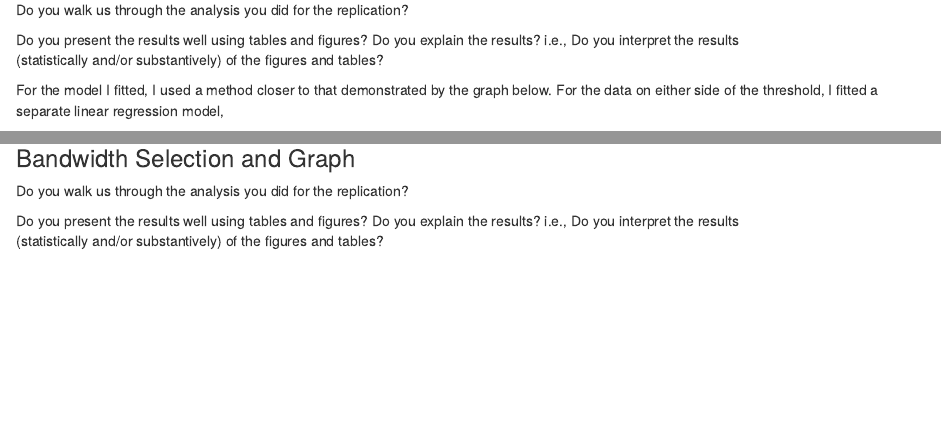
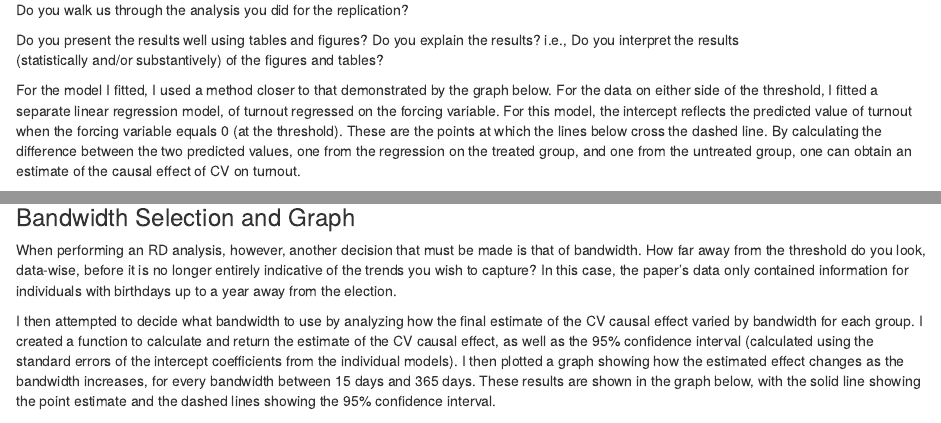
Before and after one commit to felixdeemer00/BrazilCVRepProj, an R Markdown document (BrazilCVRepProj.Rmd): the page in a window 1100 px wide, from 2290 px down, and a second part further down, joined at a grey line. Rendered offline with R 4.5, knitr and Pandoc, with nearby package versions; some code elsewhere in the file could not run offline.

Commit message:
bandwidth description complete

````diff
--- a/BrazilCVRepProj.Rmd
+++ b/BrazilCVRepProj.Rmd
@@ -276,7 +276,13 @@ Do  you  explain  the  results?   i.e.,  Do  you  interpret  the  results
 
 For the model I fitted, I used a method closer to that demonstrated by the graph
 below. For the data on either side of the threshold, I fitted a separate linear
-regression model,
+regression model, of turnout regressed on the forcing variable. For this model,
+the intercept reflects the predicted value of turnout when the forcing variable
+equals 0 (at the threshold). These are the points at which the lines below
+cross the dashed line. By calculating the difference between the two predicted
+values, one from the regression on the treated group, and one from the
+untreated group, one can obtain an estimate of the causal effect of CV on
+turnout.
 
 ```{r ModelExplanation}
 
@@ -318,8 +324,18 @@ coefcalc <- function(concadastro, bw, educ){
 
 ### Bandwidth Selection and Graph
 
-Do you walk us through the analysis you did for the replication?
+When performing an RD analysis, however, another decision that must be made is
+that of bandwidth. How far away from the threshold do you look, data-wise,
+before it is no longer entirely indicative of the trends you wish to capture?
+In this case, the paper's data only contained information for individuals with
+birthdays up to a year away from the election.
 
-Do you present the results well using tables and figures?
-Do  you  explain  the  results?   i.e.,  Do  you  interpret  the  results
-(statistically and/or substantively) of the figures and tables?
+I then attempted to decide what bandwidth to use by analyzing how the final
+estimate of the CV causal effect varied by bandwidth for each group. I created
+a function to calculate and return the estimate of the CV causal effect, as well
+as the 95% confidence interval (calculated using the standard errors of the
+intercept coefficients from the individual models). I then plotted a graph
+showing how the estimated effect changes as the bandwidth increases, for every
+bandwidth between 15 days and 365 days. These results are shown in the graph
+below, with the solid line showing the point estimate and the dashed lines
+showing the 95% confidence interval.
````
Also changed, not shown: BrazilCVRepProj.html, BrazilCVRepProj.Rmd (23 more changed lines).
